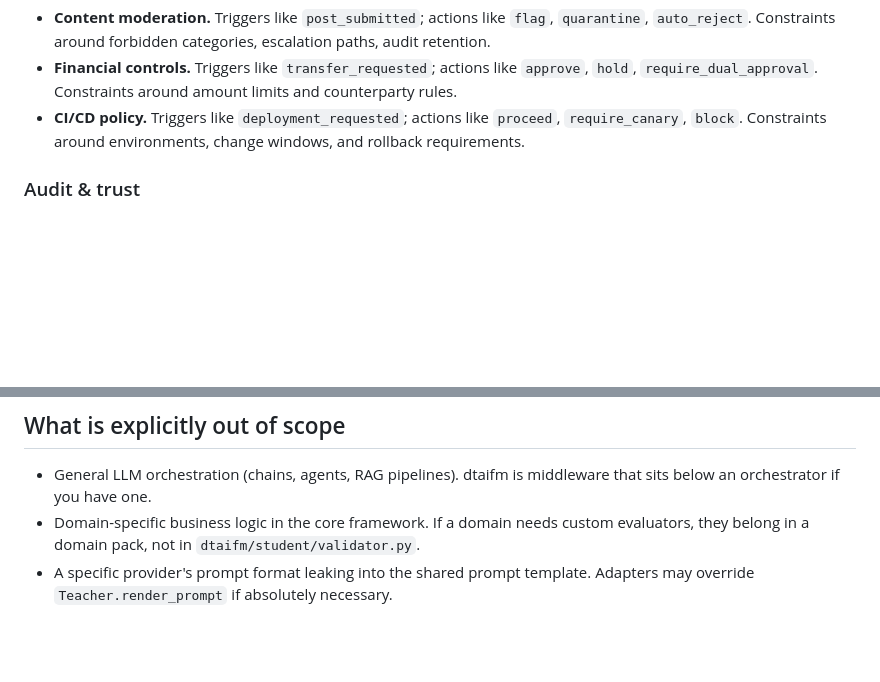
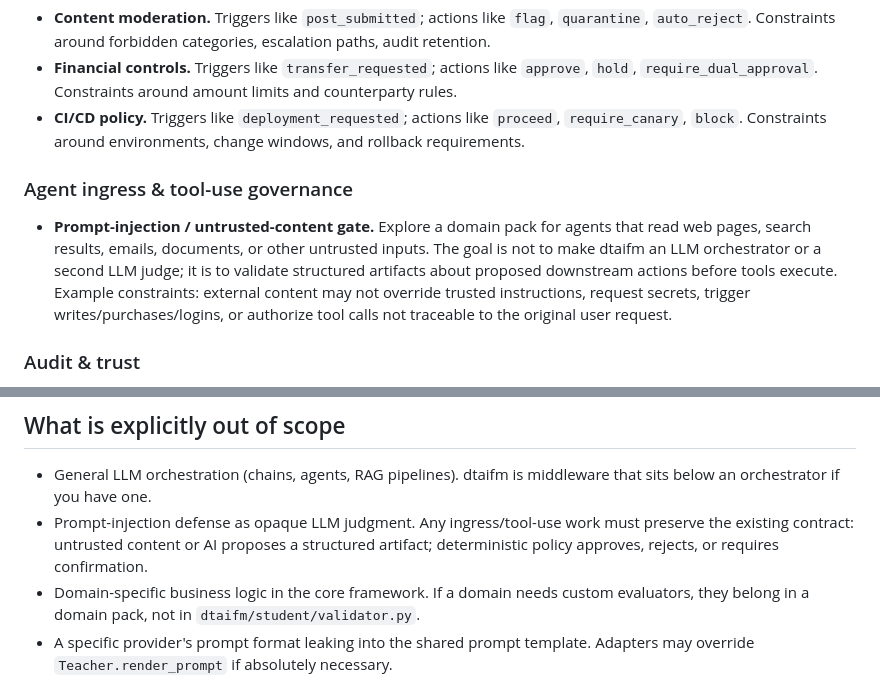
Before and after one commit to dtaifm/dtaifm, a Markdown page: docs/roadmap.md, 2 parts joined by grey strips. Drawn GitHub-style; blank space fills up the shorter version.

Commit message:
docs(roadmap): add exploratory agent ingress & tool-use governance item
Adds a Near-term subsection (after Domain packs) proposing an exploratory
domain pack for prompt-injection / untrusted-content gating — framed as
validating structured artifacts about proposed downstream actions before
tools execute, NOT as LLM orchestration or a second LLM judge. Adds a
matching out-of-scope line: prompt-injection defense as opaque LLM judgment
is out; any such work must preserve the artifact -> deterministic-policy
contract.

Docs-only; roadmap only. No implementation issue. If pursued, the first
artifact would be a prototype domain pack, not a core framework change.

```diff
--- a/docs/roadmap.md
+++ b/docs/roadmap.md
@@ -30,6 +30,10 @@ These are ideas, not commitments. Each is reasonably scoped for a contributor.
 - **Financial controls.** Triggers like `transfer_requested`; actions like `approve`, `hold`, `require_dual_approval`. Constraints around amount limits and counterparty rules.
 - **CI/CD policy.** Triggers like `deployment_requested`; actions like `proceed`, `require_canary`, `block`. Constraints around environments, change windows, and rollback requirements.
 
+### Agent ingress & tool-use governance
+
+- **Prompt-injection / untrusted-content gate.** Explore a domain pack for agents that read web pages, search results, emails, documents, or other untrusted inputs. The goal is not to make dtaifm an LLM orchestrator or a second LLM judge; it is to validate structured artifacts about proposed downstream actions before tools execute. Example constraints: external content may not override trusted instructions, request secrets, trigger writes/purchases/logins, or authorize tool calls not traceable to the original user request.
+
 ### Audit & trust
 
 - **Persistent audit log.** Append-only store for every `propose → validate → execute` cycle. A "git for AI proposals."
@@ -55,6 +59,7 @@ These are ideas, not commitments. Each is reasonably scoped for a contributor.
 ## What is explicitly out of scope
 
 - General LLM orchestration (chains, agents, RAG pipelines). dtaifm is middleware that sits below an orchestrator if you have one.
+- Prompt-injection defense as opaque LLM judgment. Any ingress/tool-use work must preserve the existing contract: untrusted content or AI proposes a structured artifact; deterministic policy approves, rejects, or requires confirmation.
 - Domain-specific business logic in the core framework. If a domain needs custom evaluators, they belong in a domain pack, not in `dtaifm/student/validator.py`.
 - A specific provider's prompt format leaking into the shared prompt template. Adapters may override `Teacher.render_prompt` if absolutely necessary.
 - Any feature that would let an AI teacher bypass the validator. The trust boundary is the product.
```
